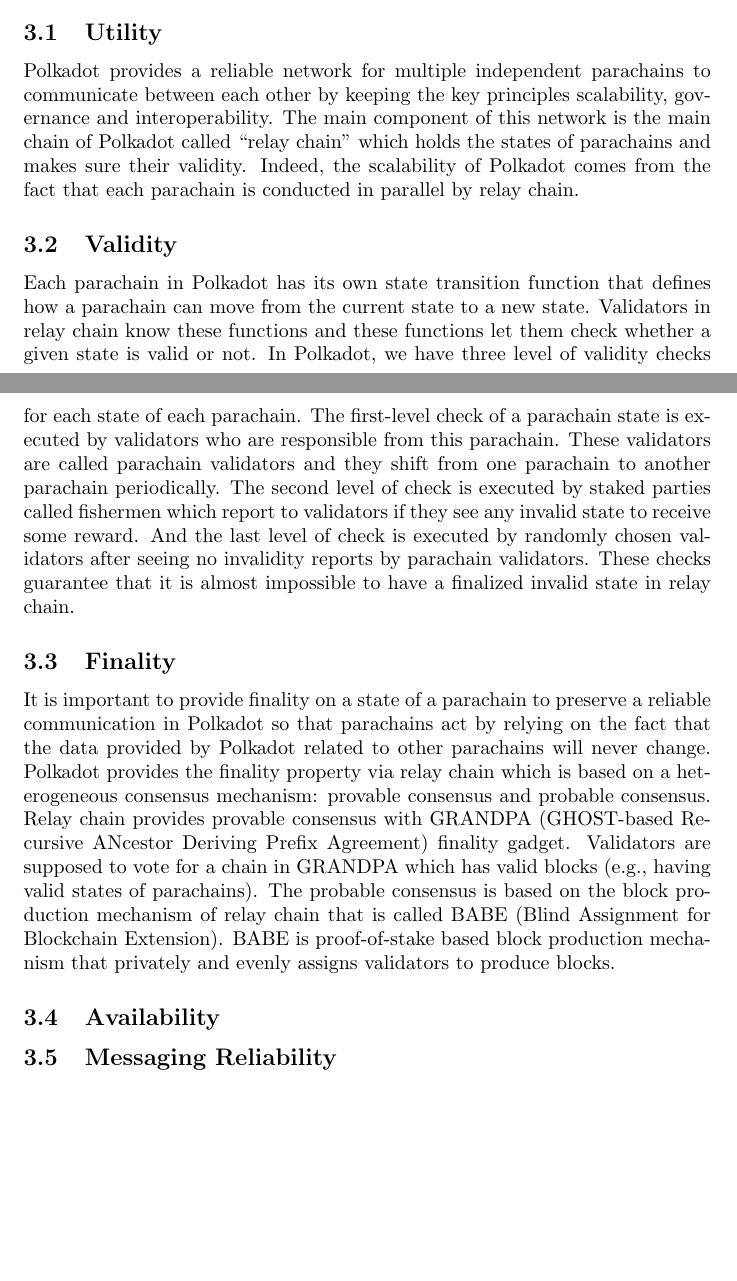
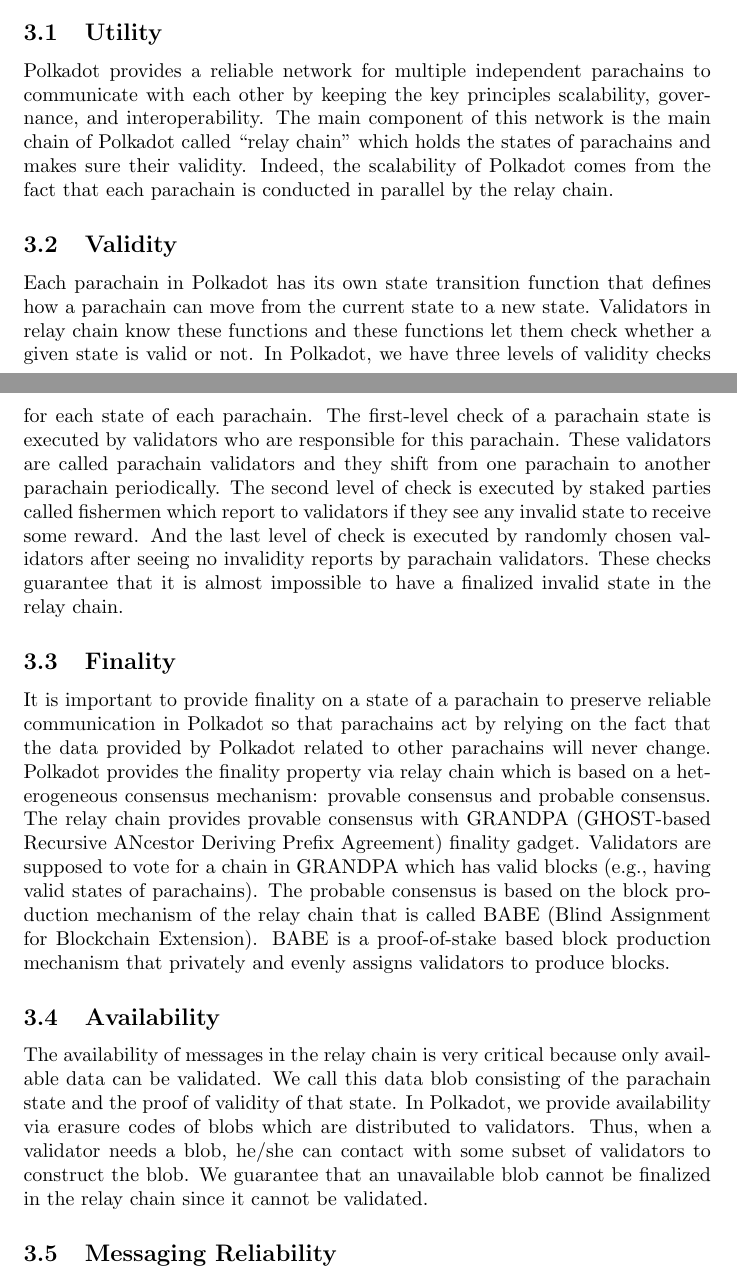
Before and after one commit to w3f/research, a LaTeX paper (docs/polkadot/Polkadot-OverviewPaper/main.tex, which reads docs/polkadot/Polkadot-OverviewPaper/properties.tex): two parts of pages 3 and 4 of 23, joined at a grey line, cut so that both start at the same text, the shorter picture padded with empty space. Compiled offline with pdfLaTeX.

Commit message:
properties: availability

```diff
--- a/docs/polkadot/Polkadot-OverviewPaper/properties.tex
+++ b/docs/polkadot/Polkadot-OverviewPaper/properties.tex
@@ -2,18 +2,19 @@
 
  \subsection{Utility}
 
- Polkadot provides a reliable network for multiple independent parachains to communicate between each other by keeping the key principles scalability, governance and interoperability.  The main component of this network is the main chain of Polkadot called ``relay chain'' which holds the states of parachains and makes sure their validity. Indeed, the scalability of Polkadot comes from the fact that each parachain is conducted in parallel by relay chain.
+ Polkadot provides a reliable network for multiple independent parachains to communicate with each other by keeping the key principles scalability, governance, and interoperability.  The main component of this network is the main chain of Polkadot called ``relay chain'' which holds the states of parachains and makes sure their validity. Indeed, the scalability of Polkadot comes from the fact that each parachain is conducted in parallel by the relay chain.
 
  \subsection{Validity}
-Each parachain in Polkadot has its own state transition function that defines how a parachain can move from the current state to a new state.   Validators in relay chain  know these functions and these functions let them  check whether a given state is valid or not.  In Polkadot, we have three level of validity checks for each state of each parachain. The first-level check of a parachain state is executed by validators who are responsible from this parachain. These validators are called parachain validators and they shift from one parachain to another parachain periodically. The second level of check is executed by staked parties called fishermen which report to validators if they see any invalid state to receive some reward. And the last level of check is executed by randomly chosen validators after seeing no invalidity reports by parachain validators. These checks guarantee that it is almost impossible to have a finalized invalid state in relay chain.
+Each parachain in Polkadot has its own state transition function that defines how a parachain can move from the current state to a new state.   Validators in relay chain  know these functions and these functions let them  check whether a given state is valid or not.  In Polkadot, we have three levels of validity checks for each state of each parachain. The first-level check of a parachain state is executed by validators who are responsible for this parachain. These validators are called parachain validators and they shift from one parachain to another parachain periodically. The second level of check is executed by staked parties called fishermen which report to validators if they see any invalid state to receive some reward. And the last level of check is executed by randomly chosen validators after seeing no invalidity reports by parachain validators. These checks guarantee that it is almost impossible to have a finalized invalid state in the relay chain.
 
  \subsection{Finality}
 
 
- It is important to provide finality on a state of a parachain to preserve a reliable communication in Polkadot so that parachains act by relying on the fact that the data provided by Polkadot related to other parachains will never change.  Polkadot provides the finality property via relay chain which is based on a heterogeneous consensus mechanism: provable consensus and probable consensus. Relay chain provides provable consensus with GRANDPA (GHOST-based Recursive ANcestor Deriving Prefix Agreement)  finality gadget. Validators are supposed to vote for a chain in GRANDPA  which has valid blocks (e.g., having valid states of parachains). The probable consensus is based on the block production mechanism of relay chain that is called BABE (Blind Assignment for Blockchain Extension). BABE is proof-of-stake based block production mechanism that privately and evenly assigns validators to produce blocks.
+ It is important to provide finality on a state of a parachain to preserve reliable communication in Polkadot so that parachains act by relying on the fact that the data provided by Polkadot related to other parachains will never change.  Polkadot provides the finality property via relay chain which is based on a heterogeneous consensus mechanism: provable consensus and probable consensus. The relay chain provides provable consensus with GRANDPA (GHOST-based Recursive ANcestor Deriving Prefix Agreement)  finality gadget. Validators are supposed to vote for a chain in GRANDPA  which has valid blocks (e.g., having valid states of parachains). The probable consensus is based on the block production mechanism of the relay chain that is called BABE (Blind Assignment for Blockchain Extension). BABE is a proof-of-stake based block production mechanism that privately and evenly assigns validators to produce blocks.
 
 
  \subsection{Availability}
+The availability of messages in the relay chain is very critical because only available data can be validated. We call this data blob consisting of the parachain state and the proof of validity of that state. In Polkadot, we provide availability via erasure codes of blobs which are distributed to validators. Thus, when a validator needs a blob, he/she can contact with some subset of validators to construct the blob. We guarantee that an unavailable blob cannot be finalized in the relay chain since it cannot be validated.
 
  \subsection{Messaging Reliability}
 
```
Also changed, not shown: docs/polkadot/Polkadot-OverviewPaper/main.tex (+2 -1 lines).
